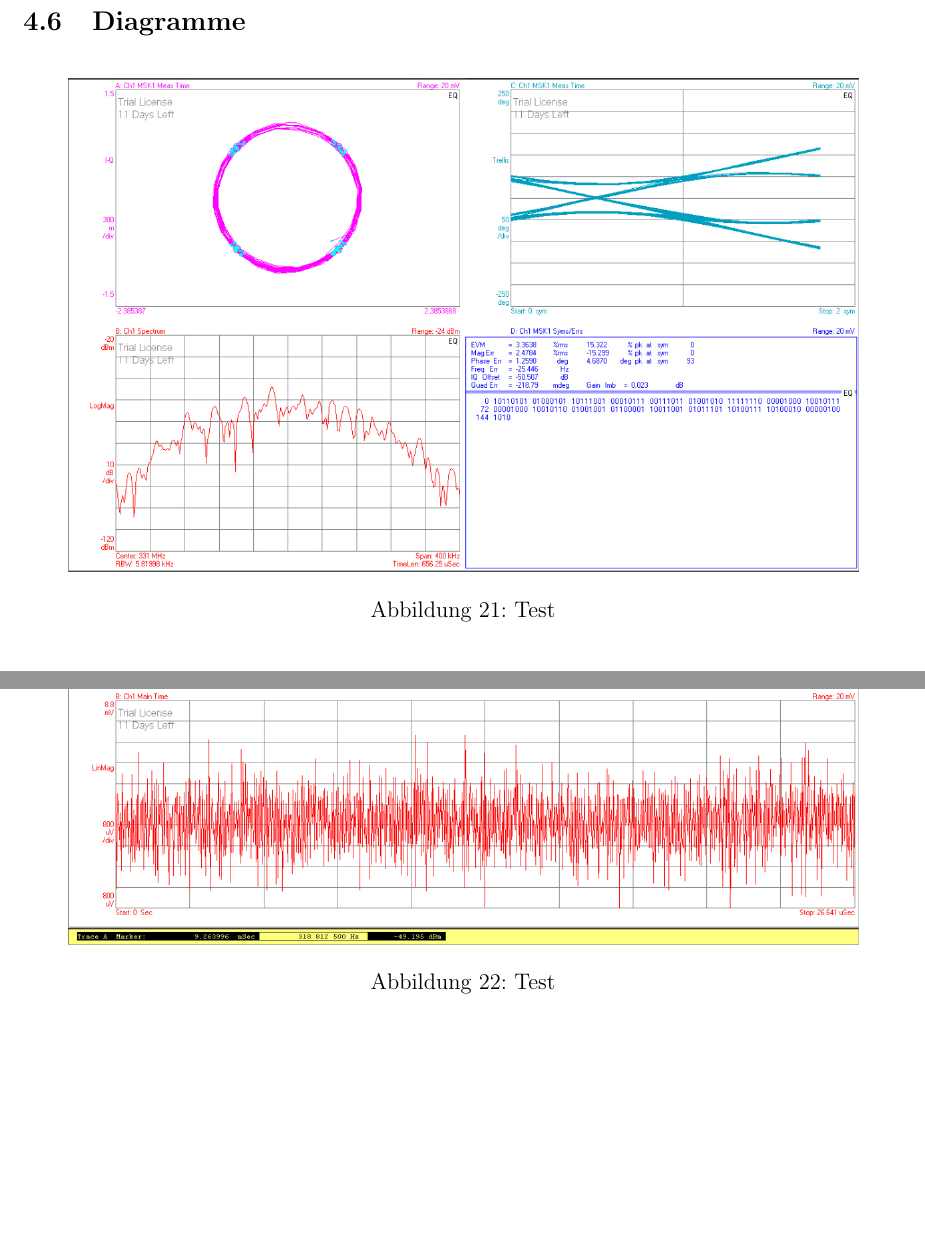
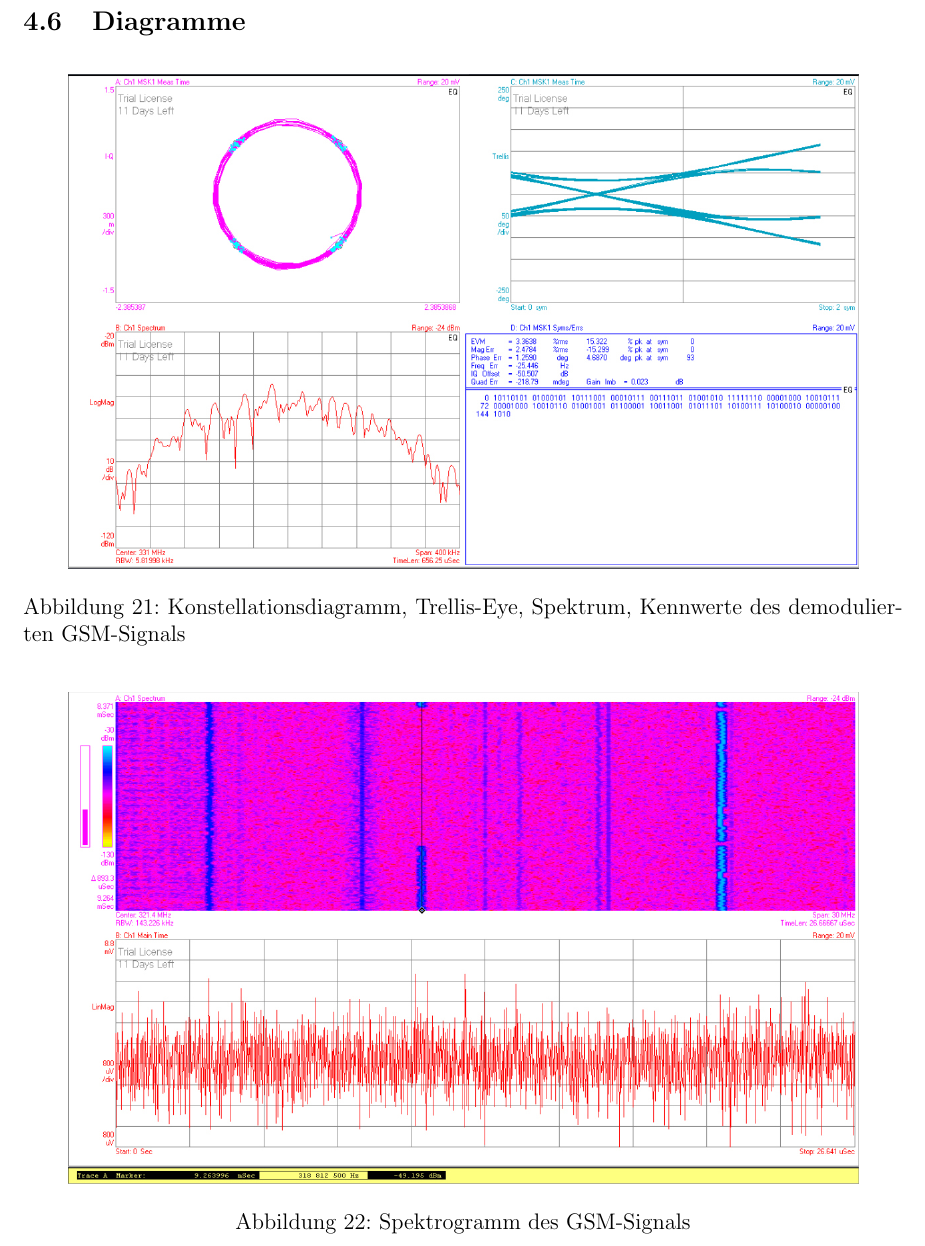
Before and after one commit to delanyinspiron6400/kernelpanicshared, a LaTeX document (NT-LAB/ÜbungE_Übertragungssysteme/digiueb/digiueb.tex): two parts of page 21 of 22 before the commit and part of page 21 of 22 after it, the two joined at a grey line, cut so that both start at the same text, the shorter picture padded with empty space. Compiled offline with pdfLaTeX.

Commit message:
captions bei Aufgabe 3 gemacht

```diff
--- a/NT-LAB/ÜbungE_Übertragungssysteme/digiueb/digiueb.tex
+++ b/NT-LAB/ÜbungE_Übertragungssysteme/digiueb/digiueb.tex
@@ -305,14 +305,14 @@ Es waren keine Tabellen aufzunehmen.
 \begin{figure}[H]
 \centering
 \includegraphics[width=0.9\textwidth]{figures/Aufgabe4_demod.jpg}
-\caption{Test}
+\caption{Konstellationsdiagramm, Trellis-Eye, Spektrum, Kennwerte des demodulierten GSM-Signals}
 \label{fig:a4demod}
 \end{figure}
 
 \begin{figure}[H]
 \centering
 \includegraphics[width=0.9\textwidth]{figures/Aufgabe4_Spektrogramm.jpg}
-\caption{Test}
+\caption{Spektrogramm des GSM-Signals}
 \label{fig:spectrogram}
 \end{figure}
 
```
Also changed, not shown: NT-LAB/ÜbungE_Übertragungssysteme/digiueb/digiueb.tex (8 more changed lines).
